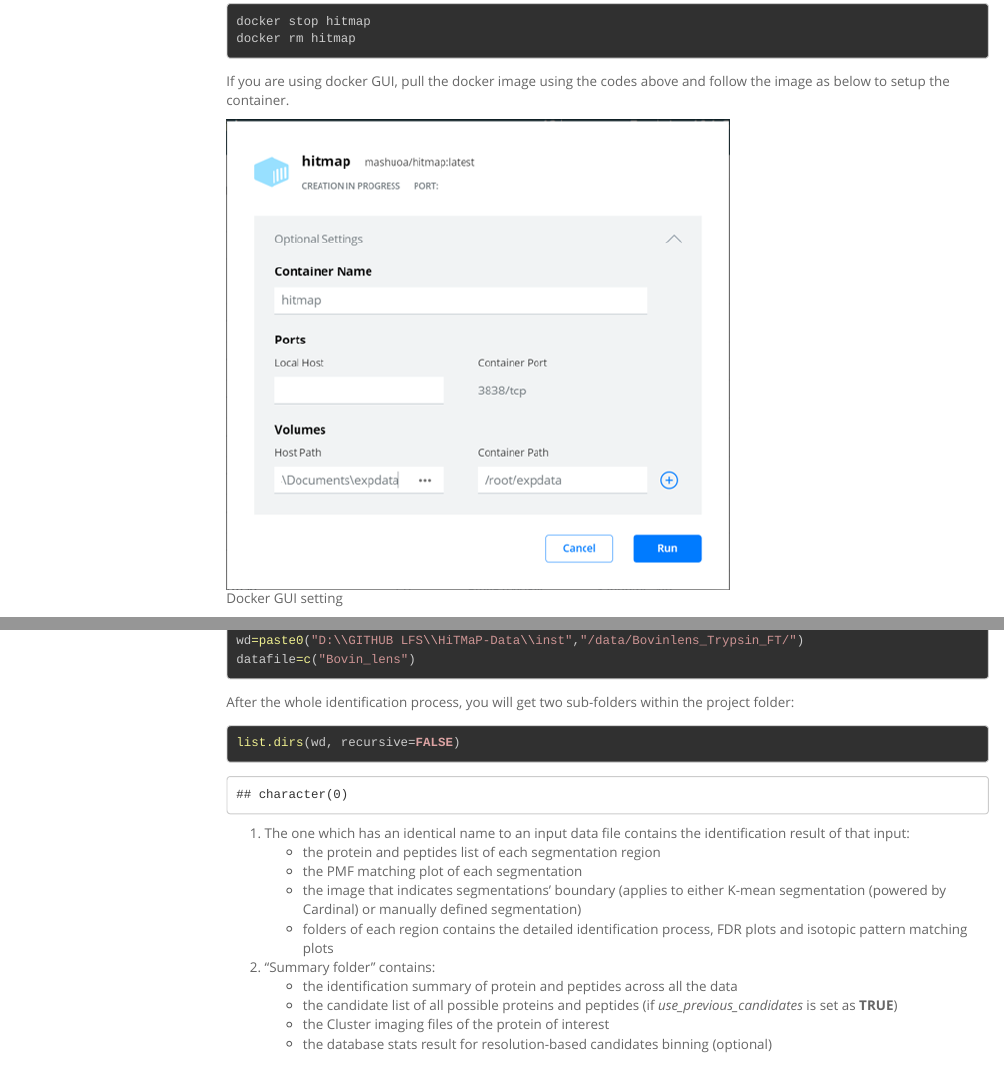
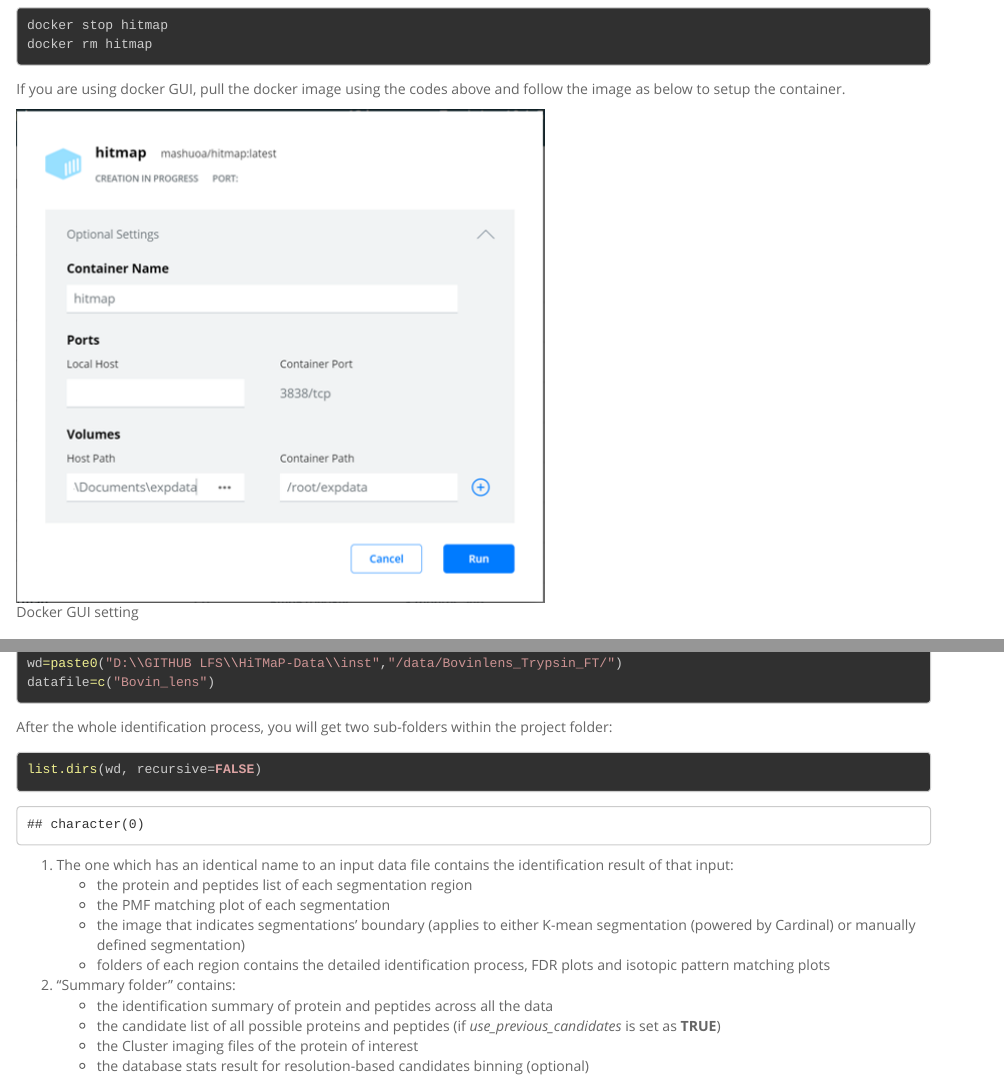
Before and after one commit to MASHUOA/HiTMaP, an R Markdown document (README.Rmd): the page in a window 1100 px wide, from 850 px down before the commit and from 1240 px down after it, so that both start at the same text, and a second part further down, joined at a grey line. Rendered offline with R 4.5, knitr and Pandoc, with nearby package versions; some code elsewhere in the file could not run offline; menus at the side of the page are left out; long lines of code are wrapped; badge pictures from the web are left out; common packages that the code uses without loading them are loaded.

Commit message:
md github

```diff
--- a/README.Rmd
+++ b/README.Rmd
@@ -4,7 +4,7 @@ output:
   html_document:
     keep_md: yes
     toc: yes
-    toc_float: yes
+    toc_float: no
     collapsed: no
     theme: spacelab
     df_print: tibble
```
Also changed, not shown: README.md, README_files/figure-html/CLuster imaging-1.png, README_files/figure-html/CLuster imaging-3.png, README_files/figure-html/CLuster imaging-4.png, 1 other file.
